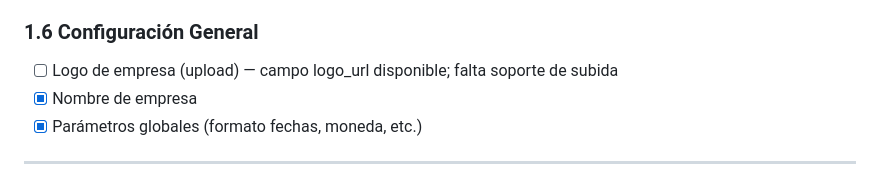
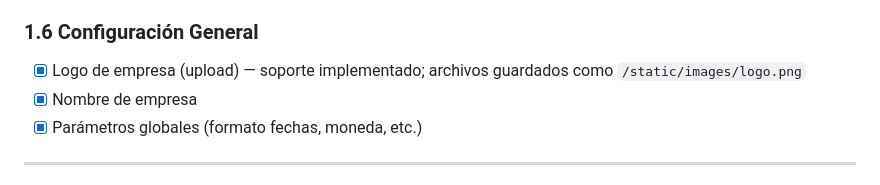
Before and after one commit to Pakogomez79/Corvus-Analytics, a Markdown page: docs/checklist_proyecto.md, the part around the change. Drawn GitHub-style.

Commit message:
docs: marcar 1.6 Configuración General como completada (logo upload implementado, guarda en /static/images/logo.png)

```diff
--- a/docs/checklist_proyecto.md
+++ b/docs/checklist_proyecto.md
@@ -90,7 +90,7 @@
 - [x] Exportación de logs
 
 ### 1.6 Configuración General
-- [ ] Logo de empresa (upload) — campo logo_url disponible; falta soporte de subida
+- [x] Logo de empresa (upload) — soporte implementado; archivos guardados como `/static/images/logo.png`
 - [x] Nombre de empresa
 - [x] Parámetros globales (formato fechas, moneda, etc.)
 
```
